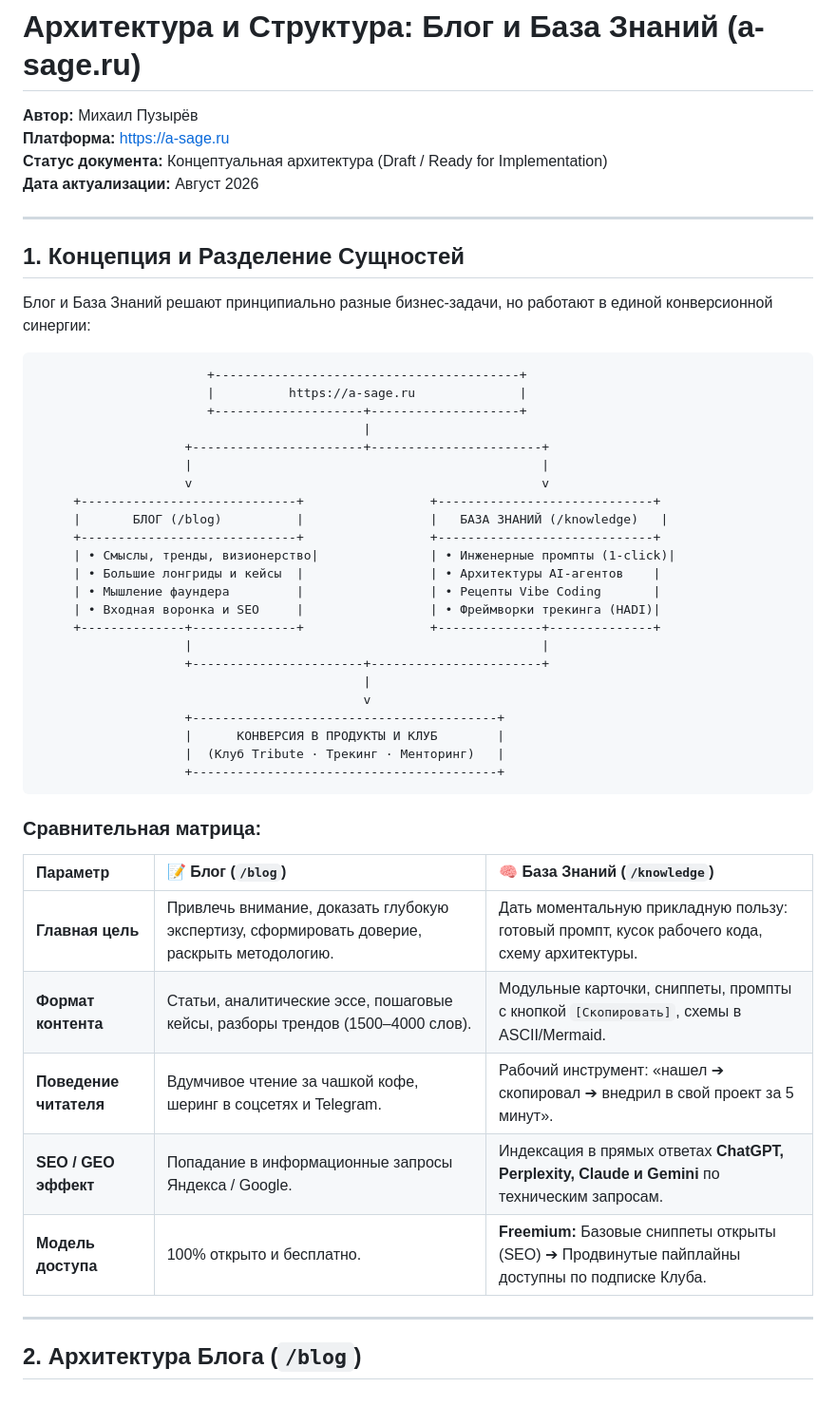
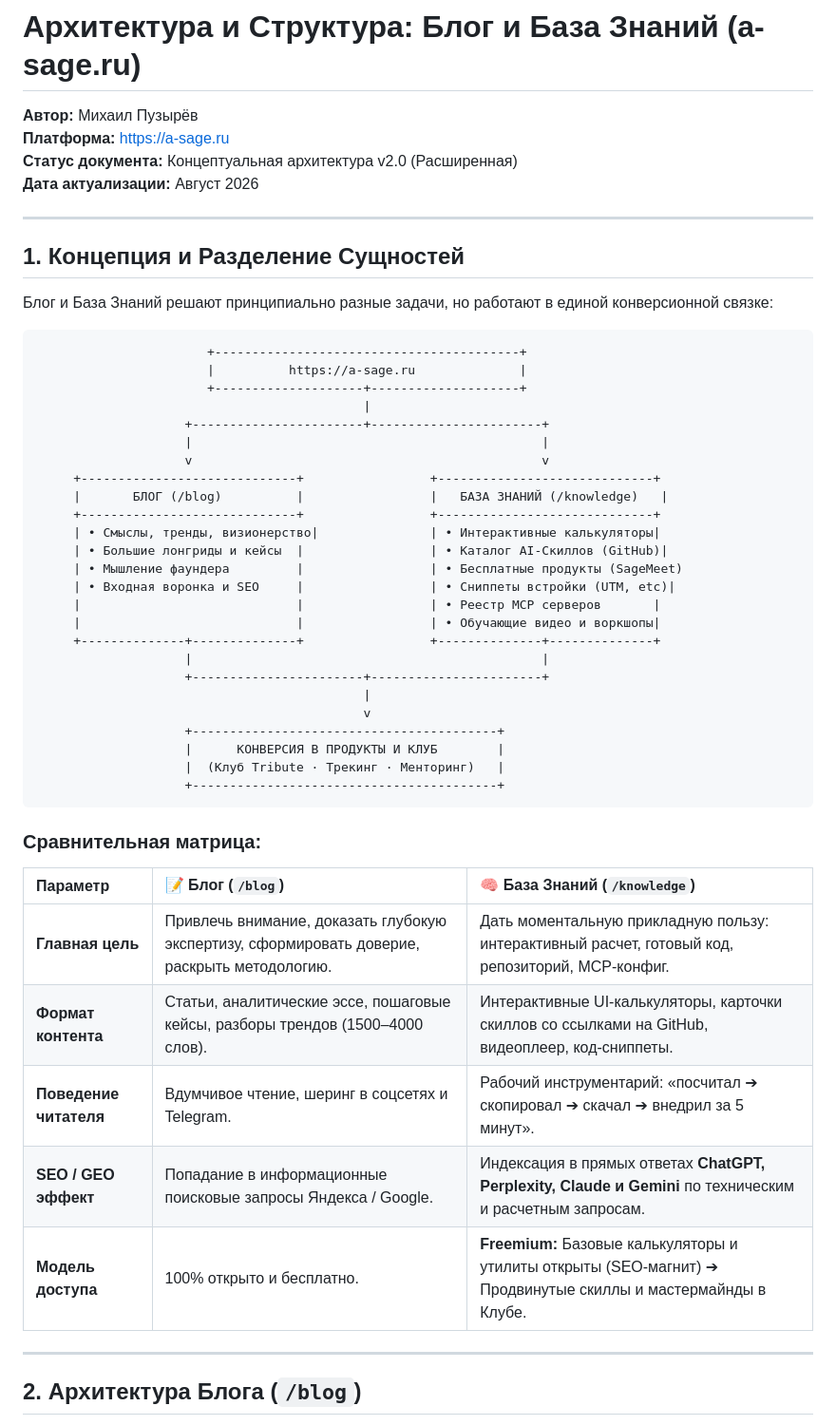
Before and after one commit to RealMichaelSage/michael-sage-platform, a Markdown page: docs/blog_and_knowledge_base_architecture.md, the part around one of its changes. Shown at 95% size. Drawn GitHub-style; blank space fills up the shorter version.

````diff
--- a/docs/blog_and_knowledge_base_architecture.md
+++ b/docs/blog_and_knowledge_base_architecture.md
@@ -2,14 +2,14 @@
 
 **Автор:** Михаил Пузырёв
 **Платформа:** [https://a-sage.ru](https://a-sage.ru)
-**Статус документа:** Концептуальная архитектура (Draft / Ready for Implementation)
+**Статус документа:** Концептуальная архитектура v2.0 (Расширенная)
 **Дата актуализации:** Август 2026
 
 ---
 
 ## 1. Концепция и Разделение Сущностей
 
-Блог и База Знаний решают принципиально разные бизнес-задачи, но работают в единой конверсионной синергии:
+Блог и База Знаний решают принципиально разные задачи, но работают в единой конверсионной связке:
 
 ```
                        +-----------------------------------------+
@@ -22,10 +22,12 @@
      +-----------------------------+                 +-----------------------------+
      |       БЛОГ (/blog)          |                 |   БАЗА ЗНАНИЙ (/knowledge)   |
      +-----------------------------+                 +-----------------------------+
-     | • Смыслы, тренды, визионерство|               | • Инженерные промпты (1-click)|
-     | • Большие лонгриды и кейсы  |                 | • Архитектуры AI-агентов    |
-     | • Мышление фаундера         |                 | • Рецепты Vibe Coding       |
-     | • Входная воронка и SEO     |                 | • Фреймворки трекинга (HADI)|
+     | • Смыслы, тренды, визионерство|               | • Интерактивные калькуляторы|
+     | • Большие лонгриды и кейсы  |                 | • Каталог AI-Скиллов (GitHub)|
+     | • Мышление фаундера         |                 | • Бесплатные продукты (SageMeet)
+     | • Входная воронка и SEO     |                 | • Сниппеты встройки (UTM, etc)|
+     |                             |                 | • Реестр MCP серверов       |
+     |                             |                 | • Обучающие видео и воркшопы|
      +--------------+--------------+                 +--------------+--------------+
                     |                                               |
                     +-----------------------+-----------------------+
@@ -41,11 +43,11 @@
 
 | Параметр | 📝 Блог (`/blog`) | 🧠 База Знаний (`/knowledge`) |
 | :--- | :--- | :--- |
-| **Главная цель** | Привлечь внимание, доказать глубокую экспертизу, сформировать доверие, раскрыть методологию. | Дать моментальную прикладную пользу: готовый промпт, кусок рабочего кода, схему архитектуры. |
-| **Формат контента** | Статьи, аналитические эссе, пошаговые кейсы, разборы трендов (1500–4000 слов). | Модульные карточки, сниппеты, промпты с кнопкой `[Скопировать]`, схемы в ASCII/Mermaid. |
-| **Поведение читателя** | Вдумчивое чтение за чашкой кофе, шеринг в соцсетях и Telegram. | Рабочий инструмент: «нашел ➔ скопировал ➔ внедрил в свой проект за 5 минут». |
-| **SEO / GEO эффект** | Попадание в информационные запросы Яндекса / Google. | Индексация в прямых ответах **ChatGPT, Perplexity, Claude и Gemini** по техническим запросам. |
-| **Модель доступа** | 100% открыто и бесплатно. | **Freemium:** Базовые сниппеты открыты (SEO) ➔ Продвинутые пайплайны доступны по подписке Клуба. |
+| **Главная цель** | Привлечь внимание, доказать глубокую экспертизу, сформировать доверие, раскрыть методологию. | Дать моментальную прикладную пользу: интерактивный расчет, готовый код, репозиторий, MCP-конфиг. |
+| **Формат контента** | Статьи, аналитические эссе, пошаговые кейсы, разборы трендов (1500–4000 слов). | Интерактивные UI-калькуляторы, карточки скиллов со ссылками на GitHub, видеоплеер, код-сниппеты. |
+| **Поведение читателя** | Вдумчивое чтение, шеринг в соцсетях и Telegram. | Рабочий инструментарий: «посчитал ➔ скопировал ➔ скачал ➔ внедрил за 5 минут». |
+| **SEO / GEO эффект** | Попадание в информационные поисковые запросы Яндекса / Google. | Индексация в прямых ответах **ChatGPT, Perplexity, Claude и Gemini** по техническим и расчетным запросам. |
+| **Модель доступа** | 100% открыто и бесплатно. | **Freemium:** Базовые калькуляторы и утилиты открыты (SEO-магнит) ➔ Продвинутые скиллы и мастермайнды в Клубе. |
 
 ---
 
````
Also changed, not shown: other parts of docs/blog_and_knowledge_base_architecture.md (+117 -82 lines).
